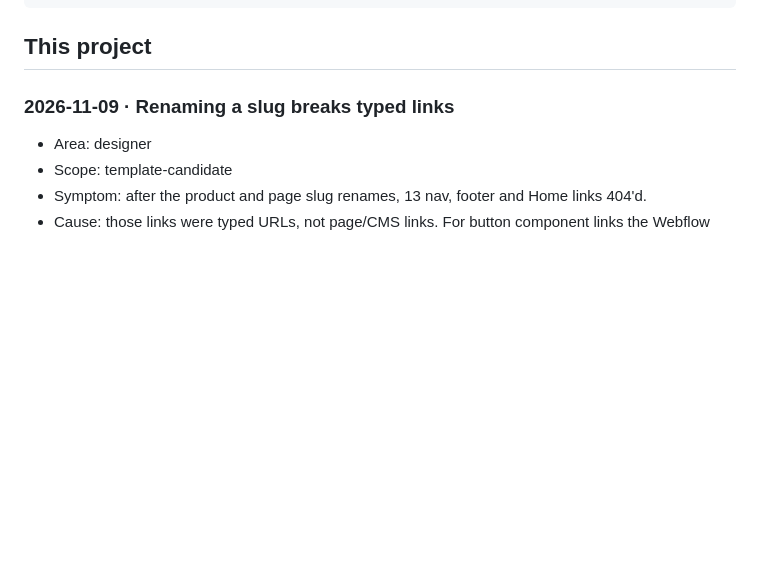
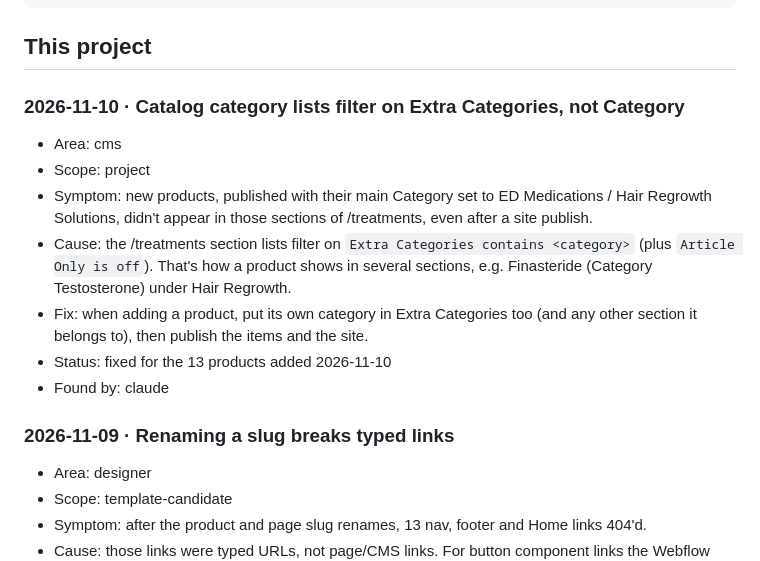
Before and after one commit to brandvm/regenx, a Markdown page: GOTCHAS.md, the part around the change. Rendered like a GitHub page; blank space fills up the shorter version.

Commit message:
GOTCHAS: catalog lists filter on Extra Categories; AH needs one more site publish
Co-Authored-By: Claude Opus 5.5 <noreply@anthropic.com>

````diff
--- a/GOTCHAS.md
+++ b/GOTCHAS.md
@@ -24,6 +24,15 @@ harvested across all client repos to improve `brandvm/wf-template`.
 ```
 
 ## This project
+
+### 2026-11-10 · Catalog category lists filter on Extra Categories, not Category
+- Area: cms
+- Scope: project
+- Symptom: new products, published with their main Category set to ED Medications / Hair Regrowth Solutions, didn't appear in those sections of /treatments, even after a site publish.
+- Cause: the /treatments section lists filter on `Extra Categories contains <category>` (plus `Article Only is off`). That's how a product shows in several sections, e.g. Finasteride (Category Testosterone) under Hair Regrowth.
+- Fix: when adding a product, put its own category in Extra Categories too (and any other section it belongs to), then publish the items and the site.
+- Status: fixed for the 13 products added 2026-11-10
+- Found by: claude
 
 ### 2026-11-09 · Renaming a slug breaks typed links
 - Area: designer
````
Also changed, not shown: docs/handoff/MANUAL-TODO.md (+1 -1 lines).
